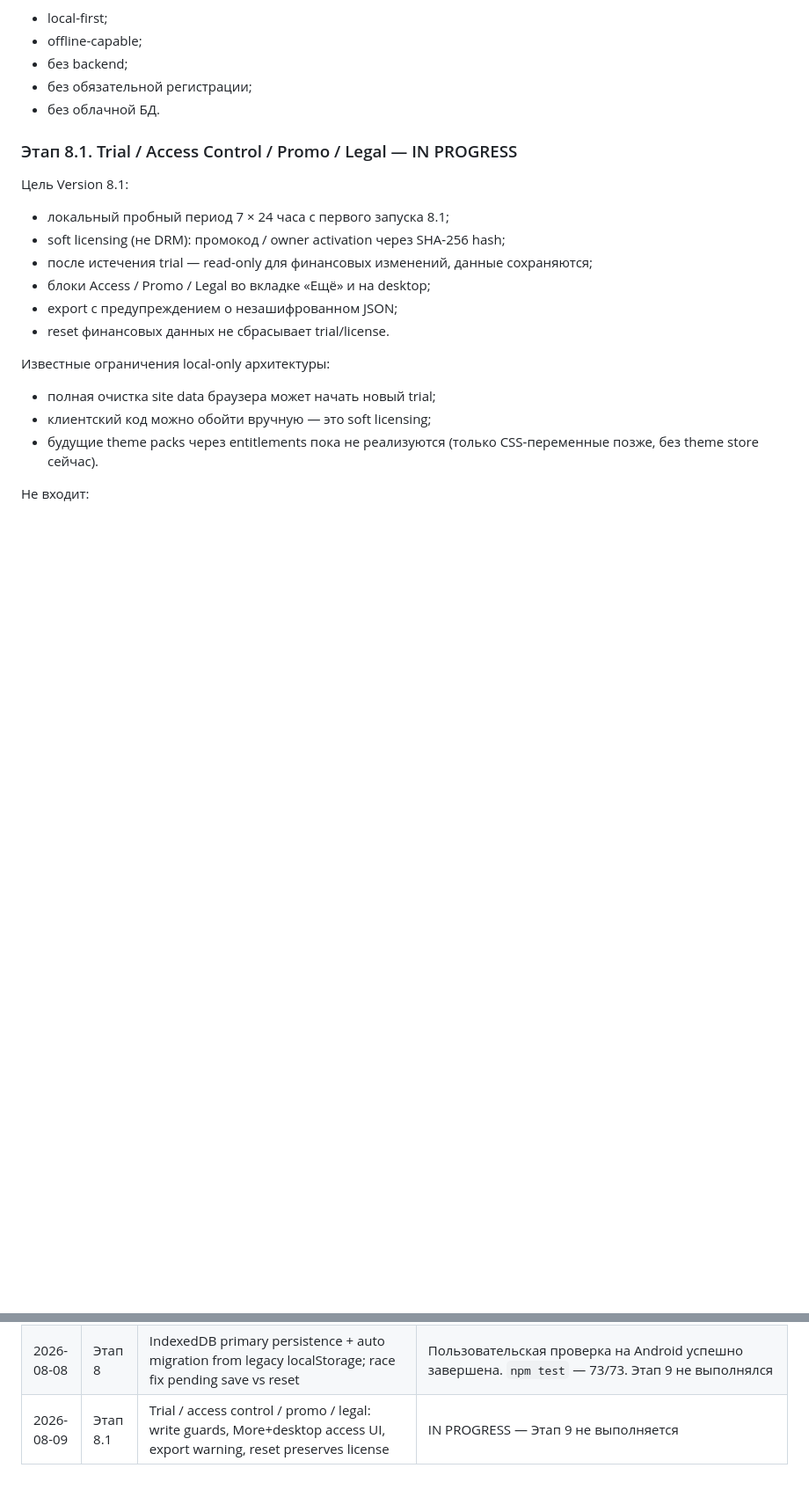
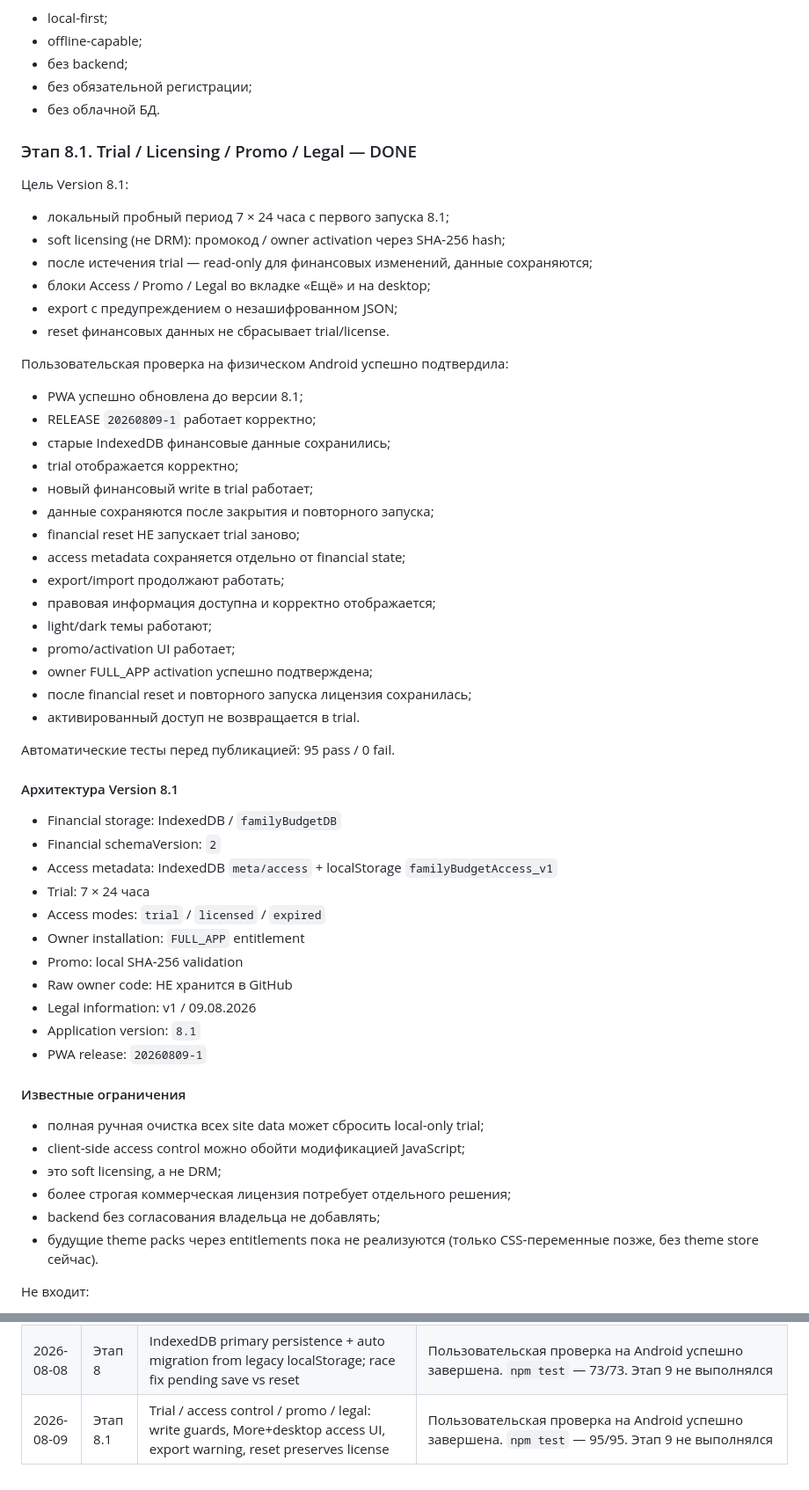
Before and after one commit to Xappuep/family-budget, a Markdown page: PROJECT_PLAN.md, 2 parts joined by grey strips. Shown at 88% size. Drawn GitHub-style; blank space fills up the shorter version.

Commit message:
Закрытие этапа 8.1

```diff
--- a/PROJECT_PLAN.md
+++ b/PROJECT_PLAN.md
@@ -420,7 +420,7 @@ Voice habits: localStorage.
 * без обязательной регистрации;
 * без облачной БД.
 
-### Этап 8.1. Trial / Access Control / Promo / Legal — IN PROGRESS
+### Этап 8.1. Trial / Licensing / Promo / Legal — DONE
 
 Цель Version 8.1:
 
@@ -431,10 +431,47 @@ Voice habits: localStorage.
 * export с предупреждением о незашифрованном JSON;
 * reset финансовых данных не сбрасывает trial/license.
 
-Известные ограничения local-only архитектуры:
+Пользовательская проверка на физическом Android успешно подтвердила:
 
-* полная очистка site data браузера может начать новый trial;
-* клиентский код можно обойти вручную — это soft licensing;
+* PWA успешно обновлена до версии 8.1;
+* RELEASE `20260809-1` работает корректно;
+* старые IndexedDB финансовые данные сохранились;
+* trial отображается корректно;
+* новый финансовый write в trial работает;
+* данные сохраняются после закрытия и повторного запуска;
+* financial reset НЕ запускает trial заново;
+* access metadata сохраняется отдельно от financial state;
+* export/import продолжают работать;
+* правовая информация доступна и корректно отображается;
+* light/dark темы работают;
+* promo/activation UI работает;
+* owner FULL_APP activation успешно подтверждена;
+* после financial reset и повторного запуска лицензия сохранилась;
+* активированный доступ не возвращается в trial.
+
+Автоматические тесты перед публикацией: 95 pass / 0 fail.
+
+#### Архитектура Version 8.1
+
+* Financial storage: IndexedDB / `familyBudgetDB`
+* Financial schemaVersion: `2`
+* Access metadata: IndexedDB `meta/access` + localStorage `familyBudgetAccess_v1`
+* Trial: 7 × 24 часа
+* Access modes: `trial` / `licensed` / `expired`
+* Owner installation: `FULL_APP` entitlement
+* Promo: local SHA-256 validation
+* Raw owner code: НЕ хранится в GitHub
+* Legal information: v1 / 09.08.2026
+* Application version: `8.1`
+* PWA release: `20260809-1`
+
+#### Известные ограничения
+
+* полная ручная очистка всех site data может сбросить local-only trial;
+* client-side access control можно обойти модификацией JavaScript;
+* это soft licensing, а не DRM;
+* более строгая коммерческая лицензия потребует отдельного решения;
+* backend без согласования владельца не добавлять;
 * будущие theme packs через entitlements пока не реализуются (только CSS-переменные позже, без theme store сейчас).
 
 Не входит:
@@ -527,4 +564,4 @@ Voice habits: localStorage.
 | 2026-08-08 | Этап 6.1 | Локальный словарь голосовых привычек; UX: learning prompt рядом с Category | Пользовательская проверка на Android успешно завершена |
 | 2026-08-08 | Этап 7 | PWA: manifest, icons, SW, install UX, offline shell, controlled update | Пользовательская проверка на Android успешно завершена |
 | 2026-08-08 | Этап 8 | IndexedDB primary persistence + auto migration from legacy localStorage; race fix pending save vs reset | Пользовательская проверка на Android успешно завершена. `npm test` — 73/73. Этап 9 не выполнялся |
-| 2026-08-09 | Этап 8.1 | Trial / access control / promo / legal: write guards, More+desktop access UI, export warning, reset preserves license | IN PROGRESS — Этап 9 не выполняется |
+| 2026-08-09 | Этап 8.1 | Trial / access control / promo / legal: write guards, More+desktop access UI, export warning, reset preserves license | Пользовательская проверка на Android успешно завершена. `npm test` — 95/95. Этап 9 не выполнялся |
```
